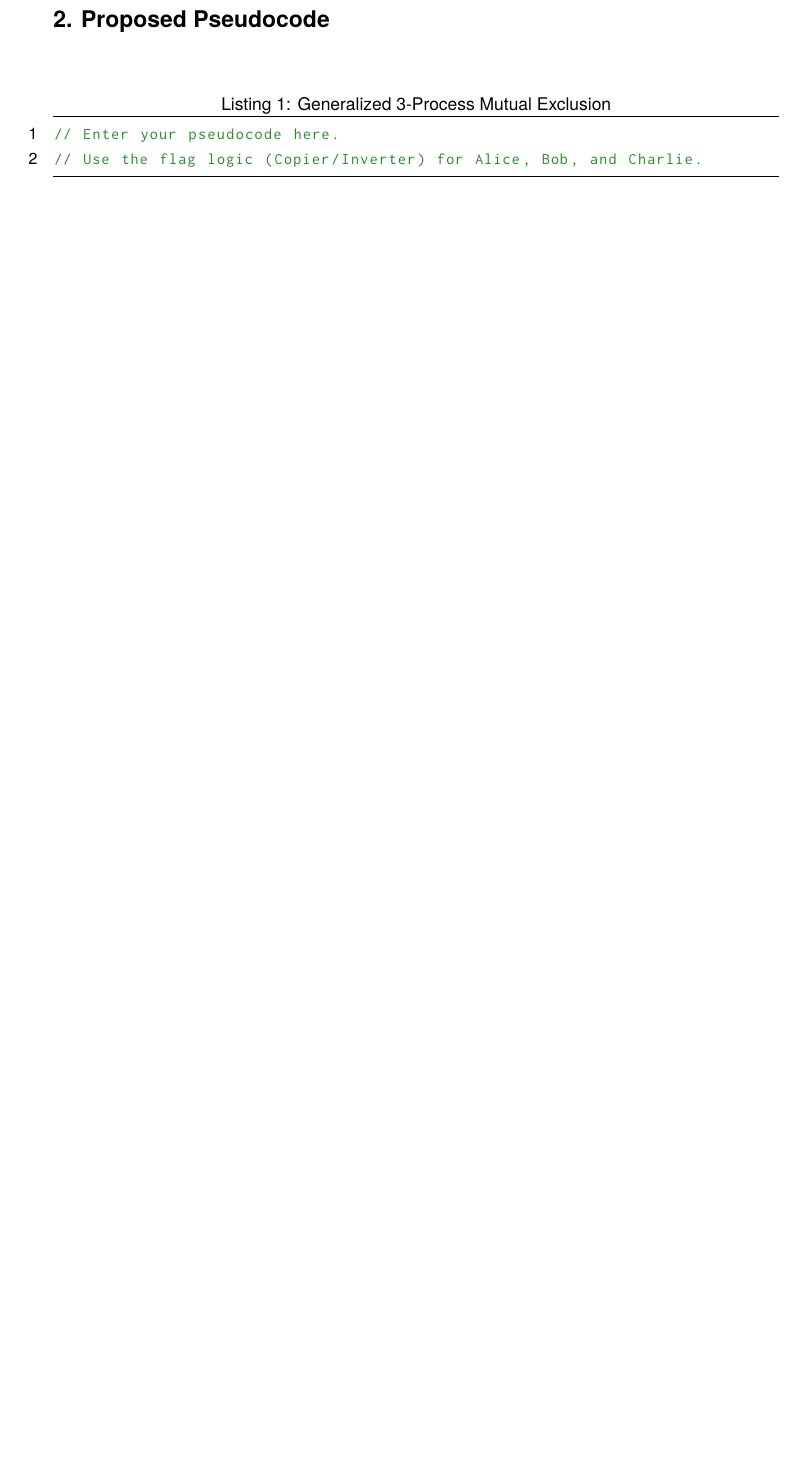
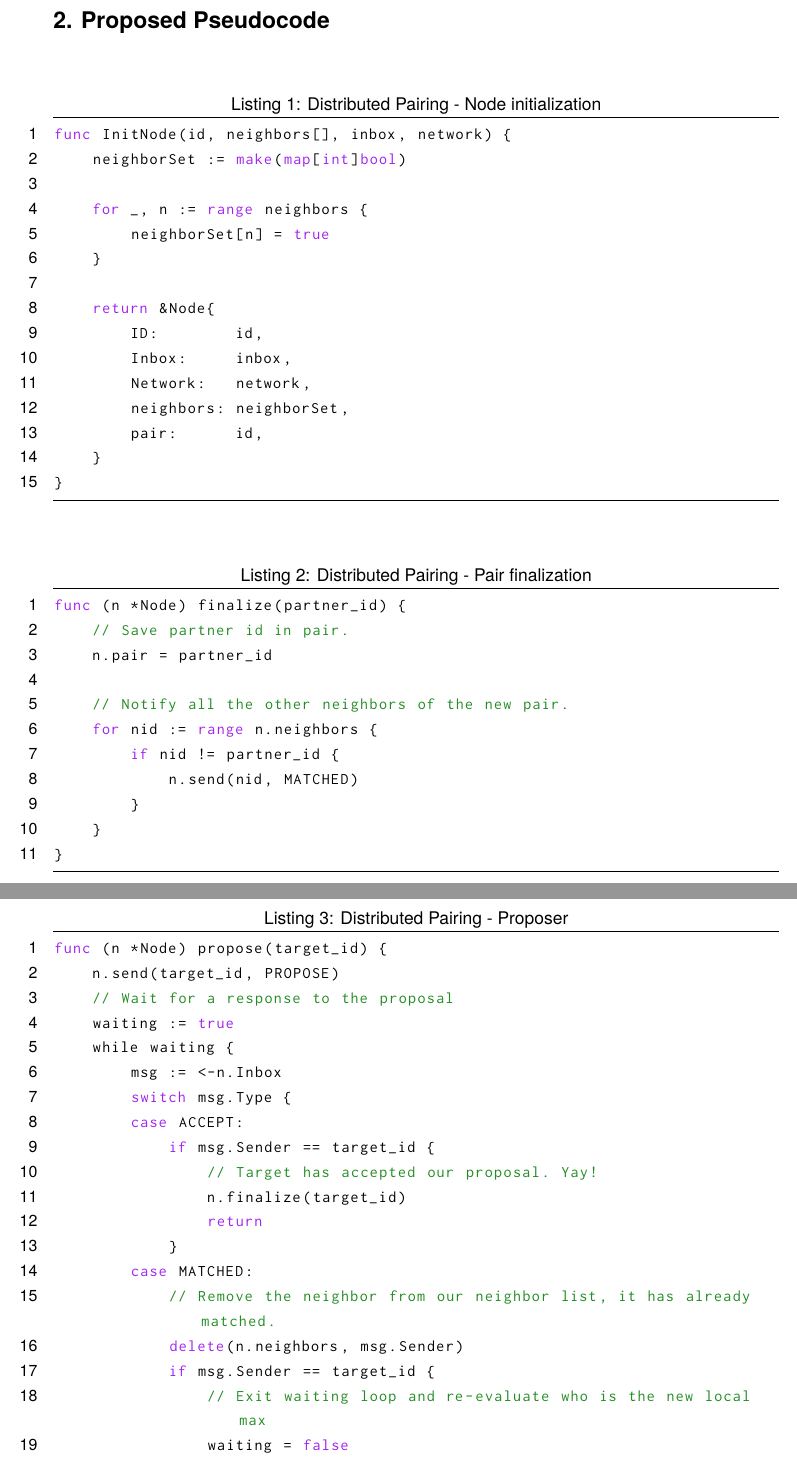
Before and after one commit to ParProg2026/Assignments, a LaTeX document (DistributedPairing/report.tex): part of the page before the commit and two parts of pages 2 and 3 of 4 after it, the two joined at a grey line, cut so that both start at the same text, the shorter picture padded with empty space. Compiled offline with pdfLaTeX.

Commit message:
Add solution description and pseudocode to report

```diff
--- a/DistributedPairing/report.tex
+++ b/DistributedPairing/report.tex
@@ -70,6 +99,53 @@
 \section*{2. Proposed Pseudocode}
-\begin{lstlisting}[caption=Generalized 3-Process Mutual Exclusion]
-// Enter your pseudocode here.
-// Use the flag logic (Copier/Inverter) for Alice, Bob, and Charlie.
+\begin{lstlisting}[caption=Distributed Pairing - Node initialization,language=go,label=A]
+func InitNode(id, neighbors[], inbox, network) {
+	neighborSet := make(map[int]bool)
+
+	for _, n := range neighbors {
+		neighborSet[n] = true
+	}
+
+	return &Node{
+		ID:        id,
+		Inbox:     inbox,
+		Network:   network,
+		neighbors: neighborSet,
+		pair:      id,
+	}
+}
 \end{lstlisting}
 
+\begin{lstlisting}[caption=Distributed Pairing - Pair finalization, language=go, label=B]
+func (n *Node) finalize(partner_id) {
+	// Save partner id in pair.
+	n.pair = partner_id
+
+	// Notify all the other neighbors of the new pair.
+	for nid := range n.neighbors {
+		if nid != partner_id {
+			n.send(nid, MATCHED)
+		}
+	}
+}\end{lstlisting}
+
+\newpage
+\begin{lstlisting}[caption=Distributed Pairing - Proposer, language=go, label=C]
+func (n *Node) propose(target_id) {
+	n.send(target_id, PROPOSE)
+	// Wait for a response to the proposal
+	waiting := true
+	while waiting {
+		msg := <-n.Inbox
+		switch msg.Type {
+		case ACCEPT:
+			if msg.Sender == target_id {
+				// Target has accepted our proposal. Yay!
+				n.finalize(target_id)
+				return
+			}
+		case MATCHED:
+			// Remove the neighbor from our neighbor list, it has already matched.
+			delete(n.neighbors, msg.Sender)
+			if msg.Sender == target_id {
+				// Exit waiting loop and re-evaluate who is the new local max
+				waiting = false
@@ -75,0 +174 @@
+\begin{lstlisting}[caption=Distributed Pairing - Make pairs, language=go, label=E]
```
Also changed, not shown: DistributedPairing/report.tex (78 more changed lines).
